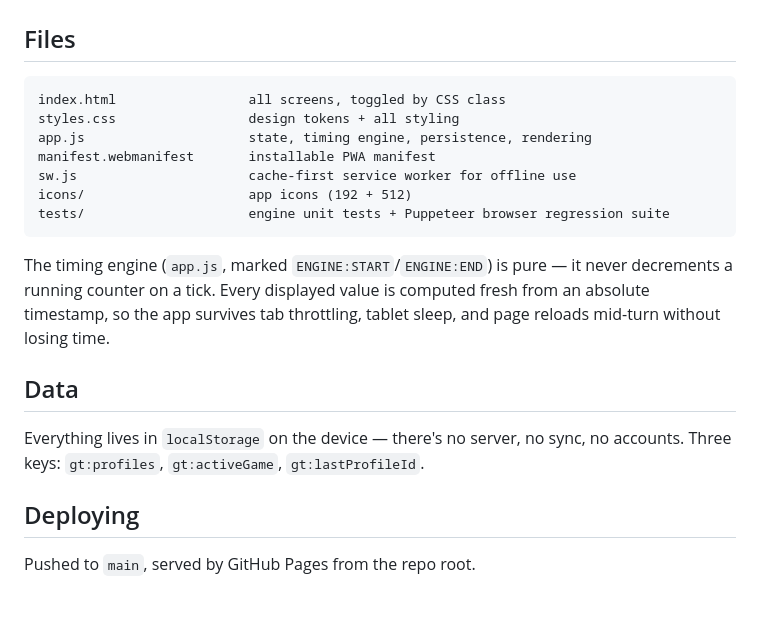
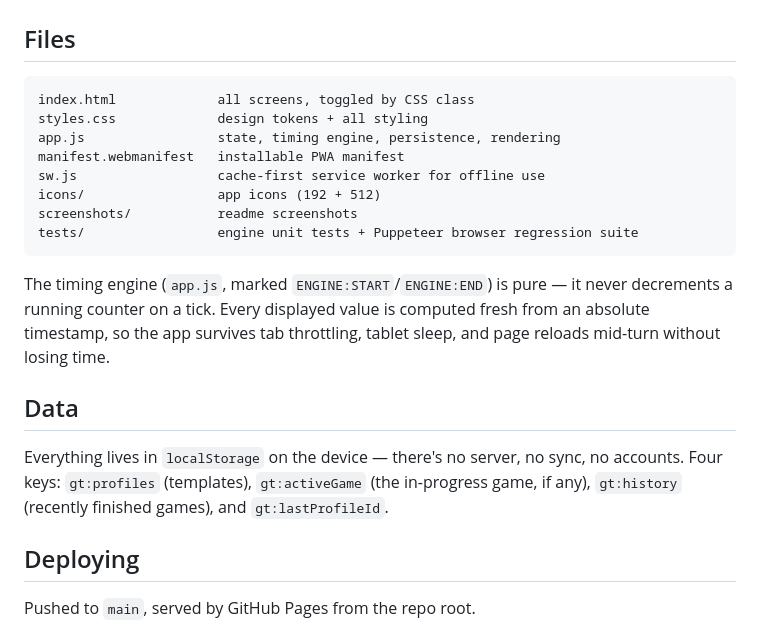
Before and after one commit to turtlemonvh/game-timer, a Markdown page: README.md, the part around one of its changes. GitHub-like rendering; blank space fills up the shorter version.

````diff
--- a/README.md
+++ b/README.md
@@ -49,13 +87,14 @@ cd tests && npm install && npm test
 ## Files
 
 ```
-index.html                 all screens, toggled by CSS class
-styles.css                 design tokens + all styling
-app.js                     state, timing engine, persistence, rendering
-manifest.webmanifest       installable PWA manifest
-sw.js                      cache-first service worker for offline use
-icons/                     app icons (192 + 512)
-tests/                     engine unit tests + Puppeteer browser regression suite
+index.html             all screens, toggled by CSS class
+styles.css             design tokens + all styling
+app.js                 state, timing engine, persistence, rendering
+manifest.webmanifest   installable PWA manifest
+sw.js                  cache-first service worker for offline use
+icons/                 app icons (192 + 512)
+screenshots/           readme screenshots
+tests/                 engine unit tests + Puppeteer browser regression suite
 ```
 
 The timing engine (`app.js`, marked `ENGINE:START`/`ENGINE:END`) is pure —
@@ -66,7 +105,8 @@ throttling, tablet sleep, and page reloads mid-turn without losing time.
 ## Data
 
 Everything lives in `localStorage` on the device — there's no server, no
-sync, no accounts. Three keys: `gt:profiles`, `gt:activeGame`,
+sync, no accounts. Four keys: `gt:profiles` (templates), `gt:activeGame`
+(the in-progress game, if any), `gt:history` (recently finished games), and
 `gt:lastProfileId`.
 
 ## Deploying
````
Also changed, not shown: other parts of README.md (+46 -8 lines), screenshots/admin.png (added), screenshots/home.png (added), screenshots/play.png (added), 6 other files.
